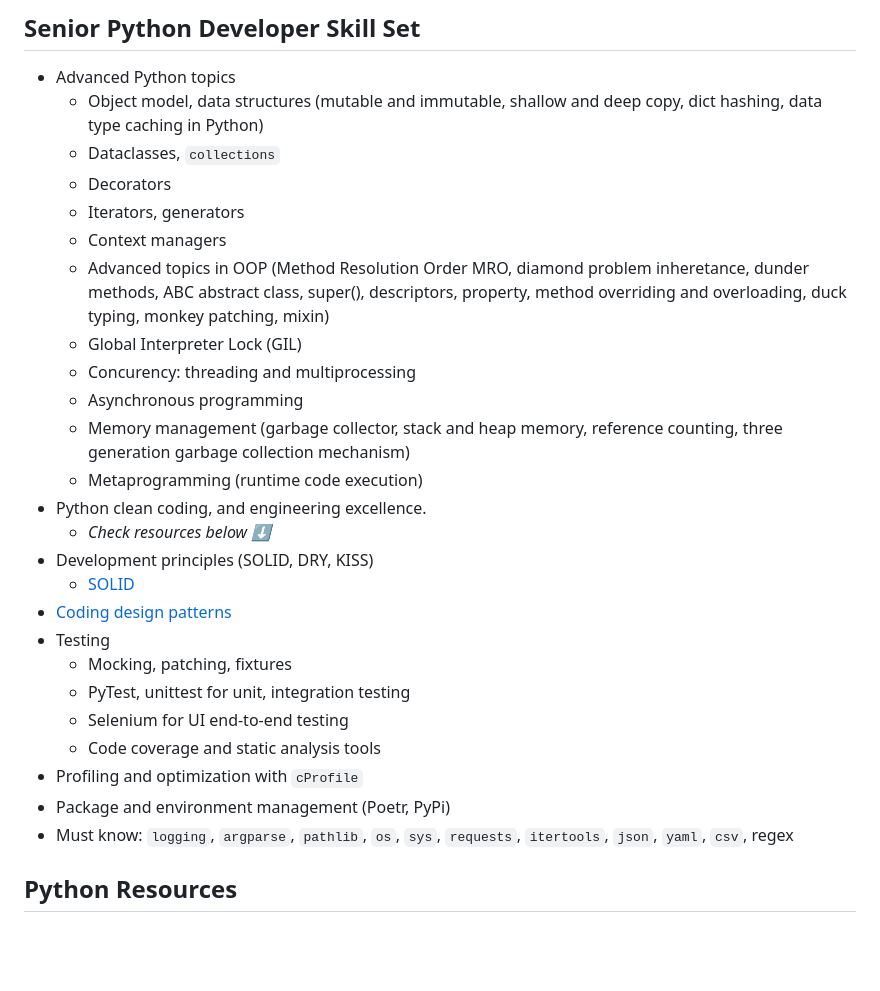
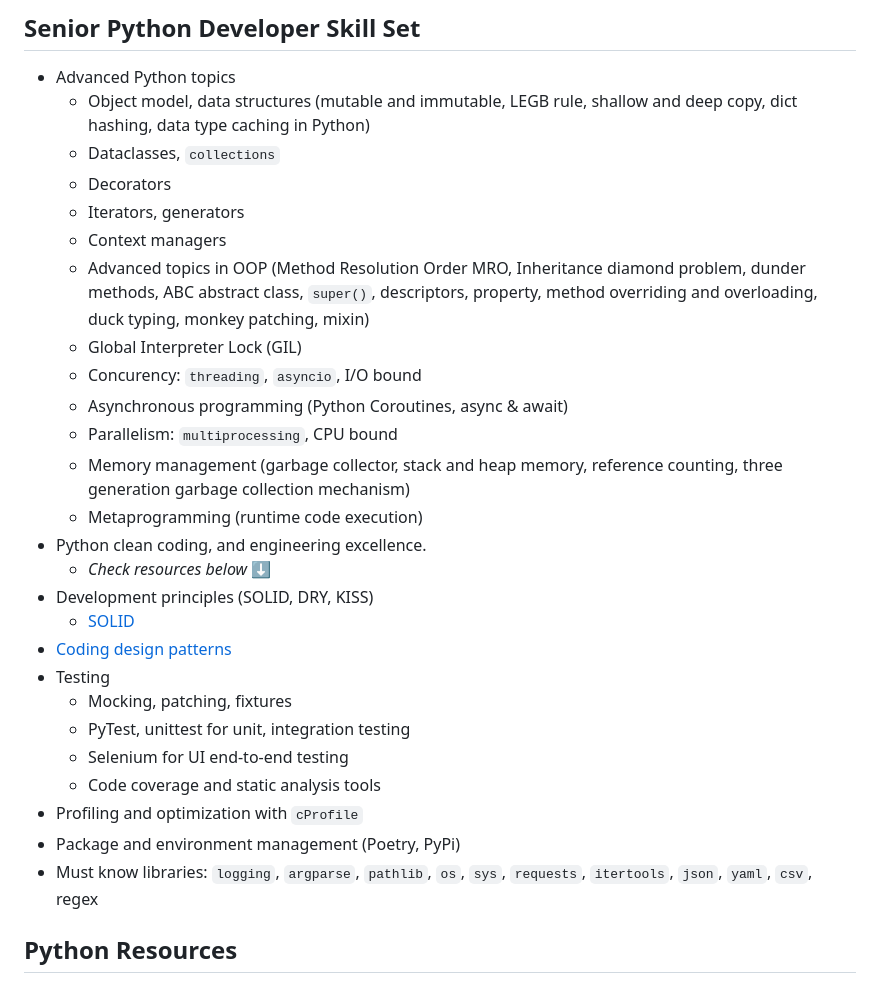
Before and after one commit to Rustam-Z/senior-python-engineer, a Markdown page: README.md, the part around the change. Drawn GitHub-style; blank space fills up the shorter version.

Commit message:
Revise skill set details in README.md
Updated terminology and added details to the Senior Python Developer Skill Set section.

```diff
--- a/README.md
+++ b/README.md
@@ -6,19 +6,20 @@ Can be used by Backend Developers, Data Engineers, Automation Engineers, and any
 
 ## Senior Python Developer Skill Set
 - Advanced Python topics
-  - Object model, data structures (mutable and immutable, shallow and deep copy, dict hashing, data type caching in Python)
+  - Object model, data structures (mutable and immutable, LEGB rule, shallow and deep copy, dict hashing, data type caching in Python)
   - Dataclasses, `collections`
   - Decorators
   - Iterators, generators
   - Context managers
-  - Advanced topics in OOP (Method Resolution Order MRO, diamond problem inheretance, dunder methods, ABC abstract class, super(), descriptors, property, method overriding and overloading, duck typing, monkey patching, mixin)
+  - Advanced topics in OOP (Method Resolution Order MRO, Inheritance diamond problem, dunder methods, ABC abstract class, `super()`, descriptors, property, method overriding and overloading, duck typing, monkey patching, mixin)
   - Global Interpreter Lock (GIL)
-  - Concurency: threading and multiprocessing
-  - Asynchronous programming
+  - Concurency: `threading`, `asyncio`, I/O bound
+  - Asynchronous programming (Python Coroutines, async & await)
+  - Parallelism: `multiprocessing`, CPU bound
   - Memory management (garbage collector, stack and heap memory, reference counting, three generation garbage collection mechanism)
   - Metaprogramming (runtime code execution)
 - Python clean coding, and engineering excellence.
-  - *Check resources below ⬇️*
+  - *Check resources below* ⬇️
 - Development principles (SOLID, DRY, KISS)
   - [SOLID](https://github.com/Rustam-Z/senior-python-engineer/tree/main/solid)
 - [Coding design patterns](https://github.com/Rustam-Z/senior-python-engineer/tree/main/design_patterns#design-patterns-with-python)
@@ -28,8 +29,8 @@ Can be used by Backend Developers, Data Engineers, Automation Engineers, and any
   - Selenium for UI end-to-end testing
   - Code coverage and static analysis tools
 - Profiling and optimization with `cProfile`
-- Package and environment management (Poetr, PyPi)
-- Must know: `logging`, `argparse`, `pathlib`, `os`, `sys`, `requests`, `itertools`, `json`, `yaml`, `csv`, regex
+- Package and environment management (Poetry, PyPi)
+- Must know libraries: `logging`, `argparse`, `pathlib`, `os`, `sys`, `requests`, `itertools`, `json`, `yaml`, `csv`, regex
 
 ## Python Resources
 
```
